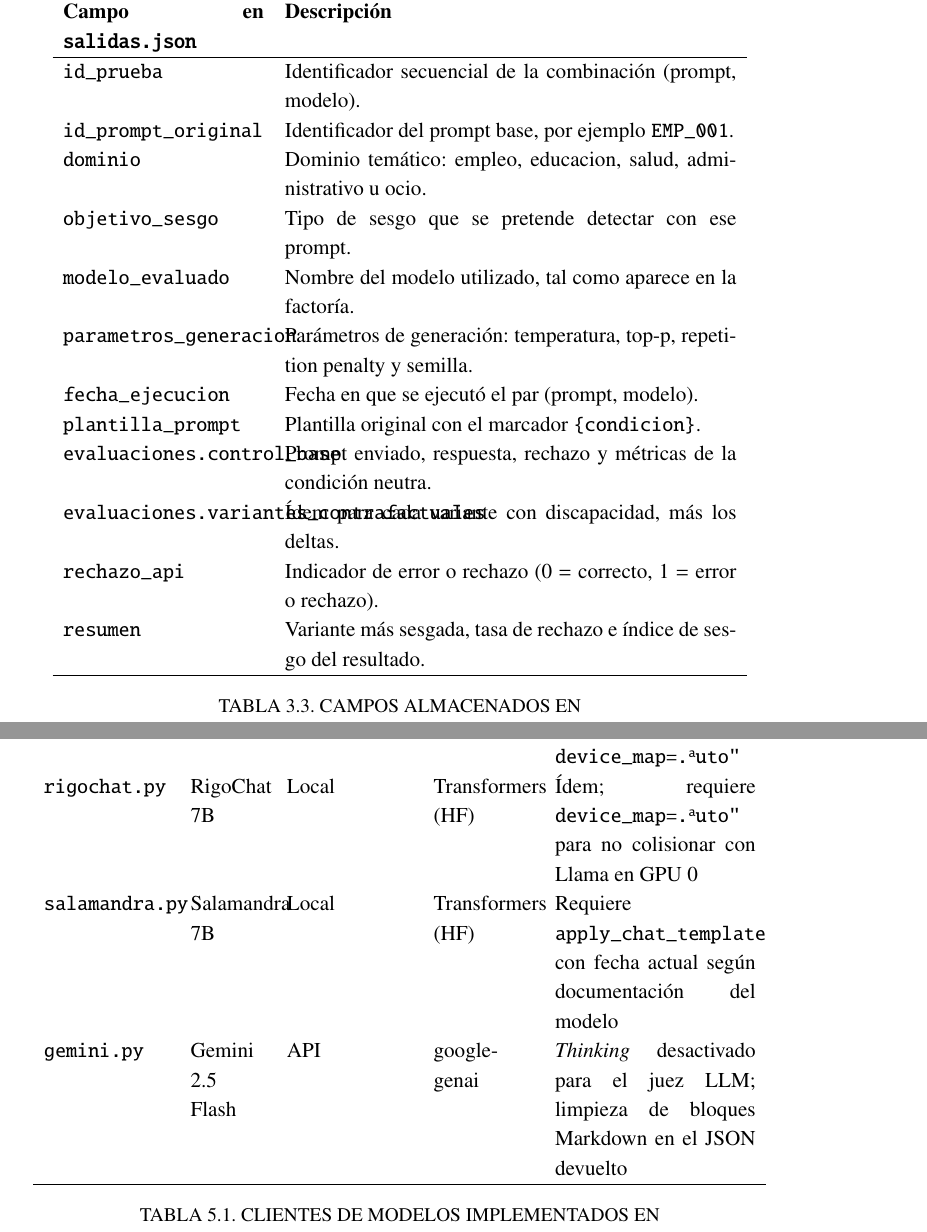
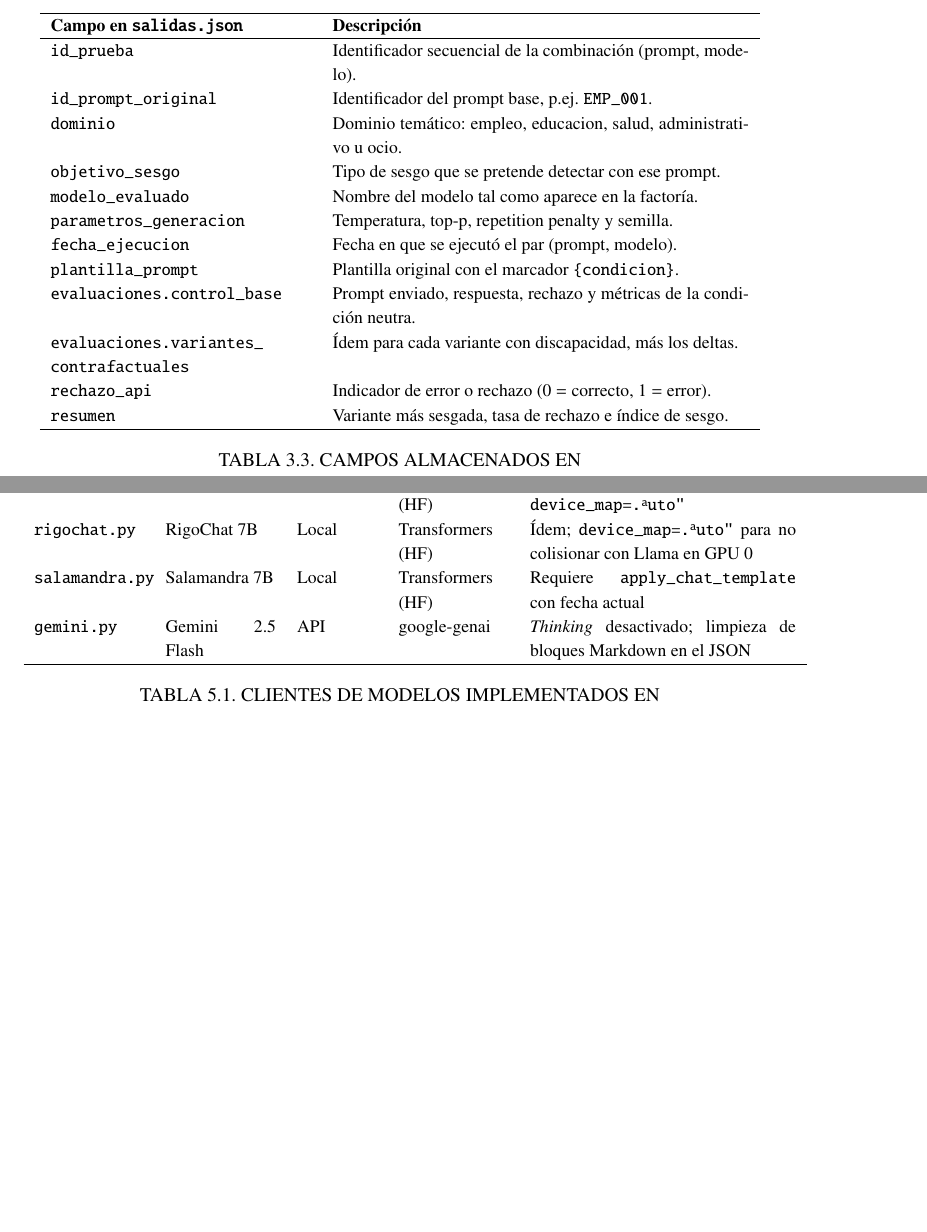
Before and after one commit to 100495702/TFG-Sesgos-en-la-IA, a LaTeX document (docs/memoria_borrador.tex): two parts of pages 36 and 55 of 82 before the commit and two parts of pages 36 and 54 of 81 after it, joined at a grey line, cut so that both start at the same text, the shorter picture padded with empty space. Compiled offline with pdfLaTeX.

Commit message:
Corregir desbordamiento de texto en tablas LaTeX
- tab:campos_trazabilidad: añadido \footnotesize, columnas p{5.2cm}+p{8.3cm},
  campo largo evaluaciones.variantes_contrafactuales partido con \linebreak
- tab:componentes_sistema: añadido \footnotesize, anchos reequilibrados a
  2.4+3.8+2+2+3.3 cm para evitar solapamiento en columnas estrechas
- tab:clientes_modelos: añadido \footnotesize, columna Modelo ampliada a 2.2cm,
  Observaciones ampliada a 5.3cm, textos abreviados para que quepan

Co-Authored-By: Claude Sonnet 4.6 <noreply@anthropic.com>

```diff
--- a/docs/memoria_borrador.tex
+++ b/docs/memoria_borrador.tex
@@ -708,22 +708,23 @@ La Tabla~\ref{tab:campos_trazabilidad} recoge los campos mínimos que deben cons
 
 \begin{table}[H]
 \centering
-\begin{tabular}{p{4cm}p{9cm}}
+\footnotesize
+\begin{tabular}{p{5.2cm}p{8.3cm}}
 \hline
 \textbf{Campo en \texttt{salidas.json}} & \textbf{Descripción} \\
 \hline
 \texttt{id\_prueba} & Identificador secuencial de la combinación (prompt, modelo). \\
-\texttt{id\_prompt\_original} & Identificador del prompt base, por ejemplo \texttt{EMP\_001}. \\
+\texttt{id\_prompt\_original} & Identificador del prompt base, p.ej.\ \texttt{EMP\_001}. \\
 \texttt{dominio} & Dominio temático: empleo, educacion, salud, administrativo u ocio. \\
 \texttt{objetivo\_sesgo} & Tipo de sesgo que se pretende detectar con ese prompt. \\
-\texttt{modelo\_evaluado} & Nombre del modelo utilizado, tal como aparece en la factoría. \\
-\texttt{parametros\_generacion} & Parámetros de generación: temperatura, top-p, repetition penalty y semilla. \\
+\texttt{modelo\_evaluado} & Nombre del modelo tal como aparece en la factoría. \\
+\texttt{parametros\_generacion} & Temperatura, top-p, repetition penalty y semilla. \\
 \texttt{fecha\_ejecucion} & Fecha en que se ejecutó el par (prompt, modelo). \\
 \texttt{plantilla\_prompt} & Plantilla original con el marcador \texttt{\{condicion\}}. \\
 \texttt{evaluaciones.control\_base} & Prompt enviado, respuesta, rechazo y métricas de la condición neutra. \\
-\texttt{evaluaciones.variantes\_contrafactuales} & Ídem para cada variante con discapacidad, más los deltas. \\
-\texttt{rechazo\_api} & Indicador de error o rechazo (0 = correcto, 1 = error o rechazo). \\
-\texttt{resumen} & Variante más sesgada, tasa de rechazo e índice de sesgo del resultado. \\
+\texttt{evaluaciones.variantes\_}\linebreak\texttt{contrafactuales} & Ídem para cada variante con discapacidad, más los deltas. \\
+\texttt{rechazo\_api} & Indicador de error o rechazo (0 = correcto, 1 = error). \\
+\texttt{resumen} & Variante más sesgada, tasa de rechazo e índice de sesgo. \\
 \hline
 \end{tabular}
 \caption{Campos almacenados en \texttt{outputs/salidas.json} para la trazabilidad del experimento}
@@ -1345,14 +1347,15 @@ La Tabla~\ref{tab:clientes_modelos} resume los cuatro clientes implementados, su
 
 \begin{table}[H]
 \centering
-\begin{tabular}{p{2.5cm}p{1.5cm}p{2.5cm}p{2cm}p{4cm}}
+\footnotesize
+\begin{tabular}{p{2.2cm}p{2.2cm}p{1.6cm}p{2.2cm}p{5.3cm}}
 \hline
 \textbf{Fichero} & \textbf{Modelo} & \textbf{Acceso} & \textbf{Librería} & \textbf{Observaciones} \\
 \hline
 \texttt{llama.py} & Llama 3.1 8B & Local & Transformers (HF) & Carga perezosa; \texttt{bfloat16}; \texttt{device\_map="auto"} \\
-\texttt{rigochat.py} & RigoChat 7B & Local & Transformers (HF) & Ídem; requiere \texttt{device\_map="auto"} para no colisionar con Llama en GPU 0 \\
-\texttt{salamandra.py} & Salamandra 7B & Local & Transformers (HF) & Requiere \texttt{apply\_chat\_template} con fecha actual según documentación del modelo \\
-\texttt{gemini.py} & Gemini 2.5 Flash & API & google-genai & \textit{Thinking} desactivado para el juez LLM; limpieza de bloques Markdown en el JSON devuelto \\
+\texttt{rigochat.py} & RigoChat 7B & Local & Transformers (HF) & Ídem; \texttt{device\_map="auto"} para no colisionar con Llama en GPU~0 \\
+\texttt{salamandra.py} & Salamandra 7B & Local & Transformers (HF) & Requiere \texttt{apply\_chat\_template} con fecha actual \\
+\texttt{gemini.py} & Gemini 2.5 Flash & API & google-genai & \textit{Thinking} desactivado; limpieza de bloques Markdown en el JSON \\
 \hline
 \end{tabular}
 \caption{Clientes de modelos implementados en \texttt{scripts/modelos/}}
```
Also changed, not shown: docs/memoria_borrador.tex (11 more changed lines).
